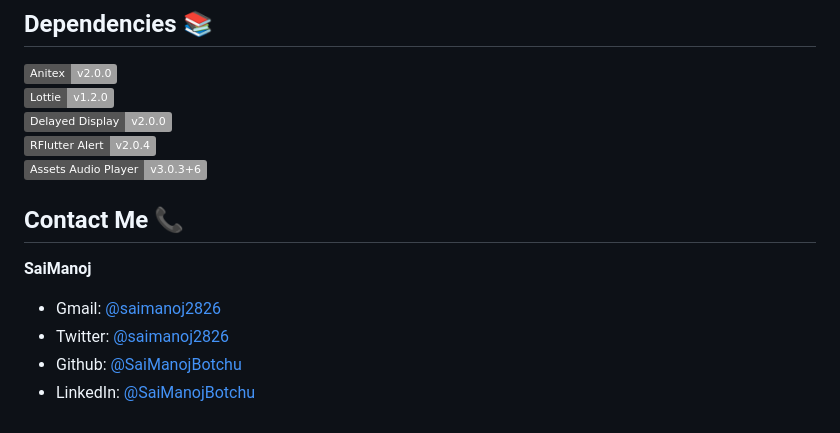
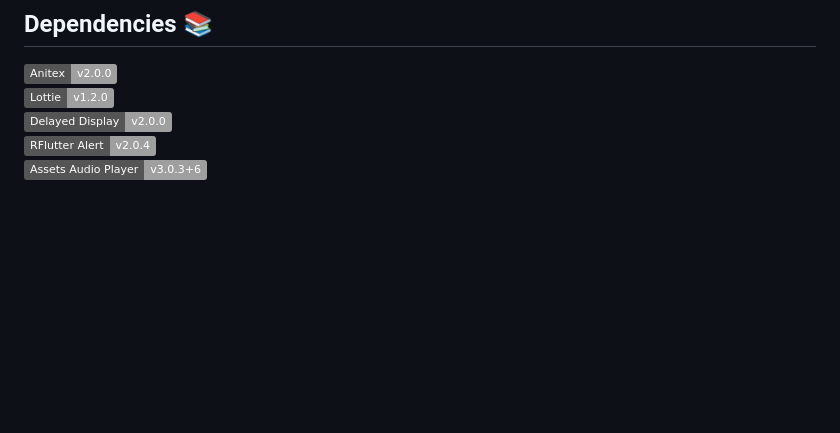
Before and after one commit to khairnarsneha/TicTacToe-Using-Flutter, a Markdown page: README.md, the part around the change. Drawn GitHub-style; badges without logos; blank space fills up the shorter version.

```diff
--- a/README.md
+++ b/README.md
@@ -87,12 +87,3 @@ $ flutter run
 [![](https://img.shields.io/badge/Delayed%20Display-v2.0.0-1.svg)](https://pub.dev/packages/delayed_display)
 [![RFlutter Alert](https://img.shields.io/badge/RFlutter%20Alert-v2.0.4-1.svg)](https://pub.dev/packages/rflutter_alert)
 [![](https://img.shields.io/badge/Assets%20Audio%20Player-v3.0.3+6-1.svg)](https://pub.dev/packages/assets_audio_player)
-
-
-## Contact Me 📞
-**SaiManoj**
-
-- Gmail: [@saimanoj2826](mailto:saimanoj2826@gmail.com)
-- Twitter: [@saimanoj2826](https://twitter.com/saimanoj2826)
-- Github: [@SaiManojBotchu](https://github.com/SaiManojBotchu)
-- LinkedIn: [@SaiManojBotchu](https://www.linkedin.com/in/SaiManojBotchu)
```
